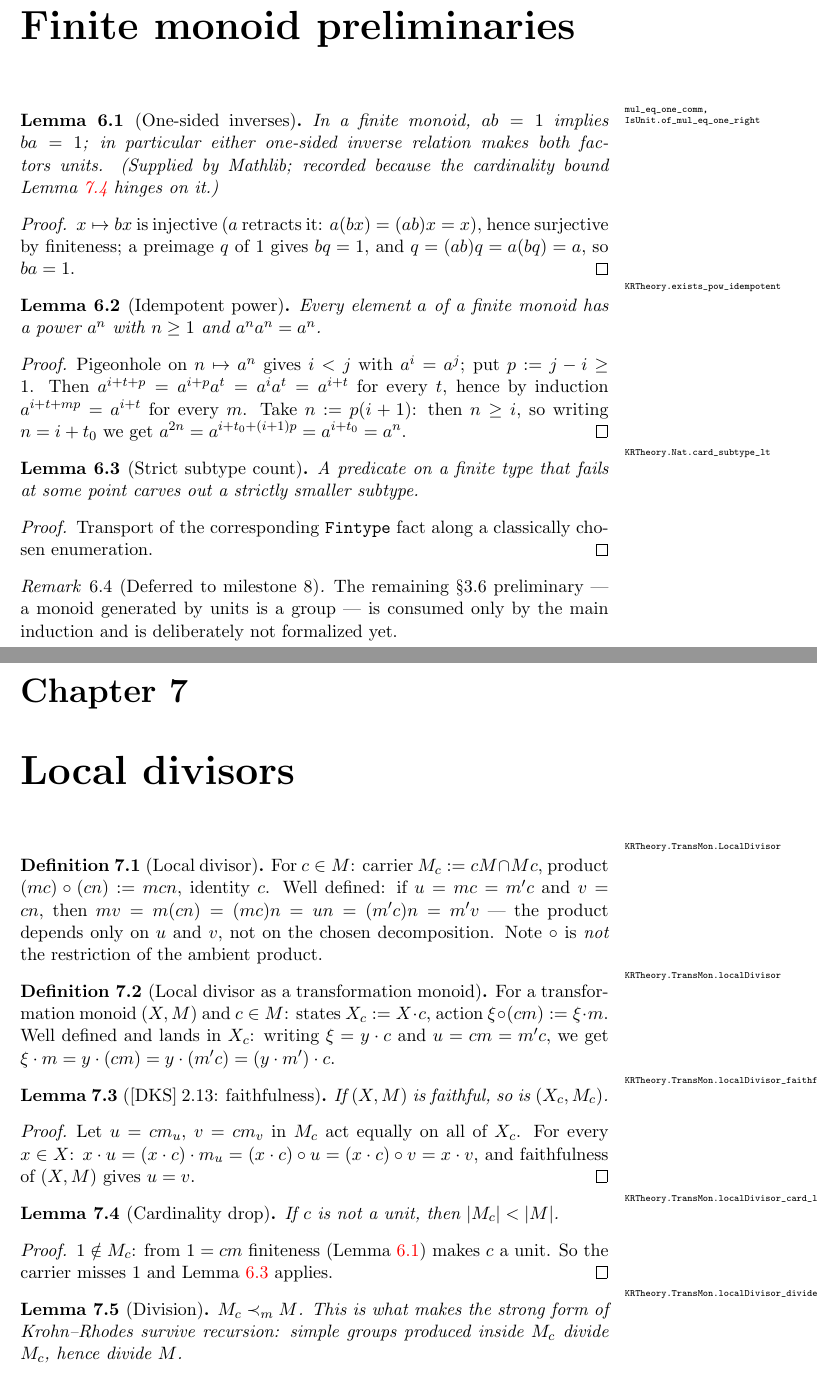
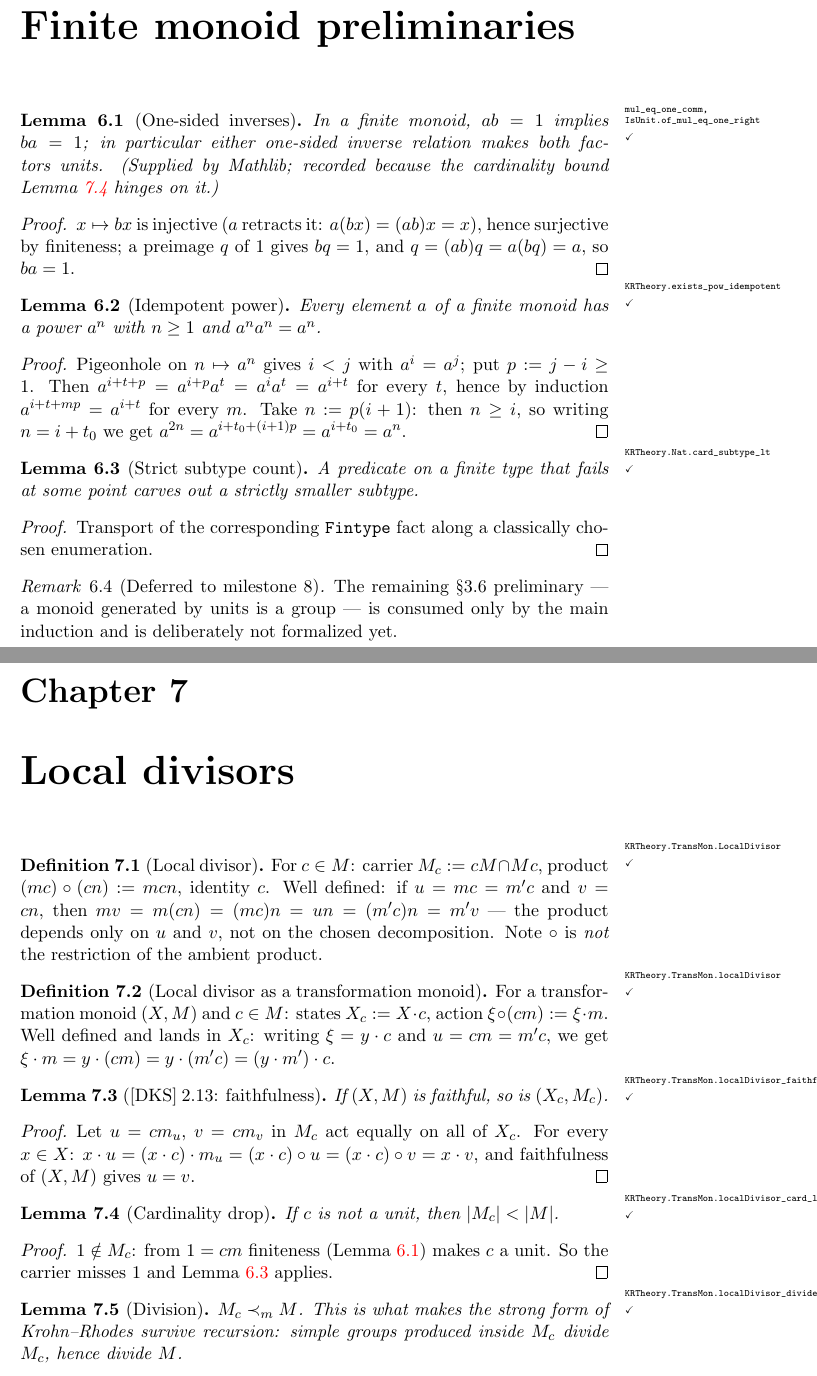
Before and after one commit to juanbono/krohn-rhodes-theory, a LaTeX thesis (blueprint/src/print.tex, which reads blueprint/src/chapters/finitemonoid.tex, blueprint/src/chapters/localdivisor.tex): two parts of pages 11 and 12 of 13, joined at a grey line, cut so that both start at the same text. Compiled offline with pdfLaTeX.

Commit message:
Close milestone 5: extend axiom certificate, stamp blueprint leanok

```diff
--- a/blueprint/src/chapters/finitemonoid.tex
+++ b/blueprint/src/chapters/finitemonoid.tex
@@ -1,7 +1,7 @@
 \chapter{Finite monoid preliminaries}\label{ch:finitemonoid}
 
 \begin{lemma}[One-sided inverses]\label{lem:finite-unit}
-  \lean{mul_eq_one_comm, IsUnit.of_mul_eq_one_right}
+  \lean{mul_eq_one_comm, IsUnit.of_mul_eq_one_right}\leanok
   In a finite monoid, $ab = 1$ implies $ba = 1$; in particular either
   one-sided inverse relation makes both factors units. (Supplied by
   Mathlib; recorded because the cardinality bound
@@ -14,7 +14,7 @@
 \end{proof}
 
 \begin{lemma}[Idempotent power]\label{lem:idem-pow}
-  \lean{KRTheory.exists_pow_idempotent}
+  \lean{KRTheory.exists_pow_idempotent}\leanok
   Every element $a$ of a finite monoid has a power $a^n$ with
   $n \ge 1$ and $a^n a^n = a^n$.
 \end{lemma}
--- a/blueprint/src/chapters/localdivisor.tex
+++ b/blueprint/src/chapters/localdivisor.tex
@@ -1,7 +1,7 @@
 \chapter{Local divisors}\label{ch:localdivisor}
 
 \begin{definition}[Local divisor]\label{def:localdiv}
-  \lean{KRTheory.TransMon.LocalDivisor}
+  \lean{KRTheory.TransMon.LocalDivisor}\leanok
   For $c \in M$: carrier $M_c := cM \cap Mc$, product
   $(mc) \circ (cn) := mcn$, identity $c$. Well defined: if
   $u = mc = m'c$ and $v = cn$, then
@@ -12,7 +12,7 @@
 
 \begin{definition}[Local divisor as a transformation monoid]
   \label{def:localdiv-tm}
-  \lean{KRTheory.TransMon.localDivisor}
+  \lean{KRTheory.TransMon.localDivisor}\leanok
   \uses{def:localdiv,def:transmon}
   For a transformation monoid $(X, M)$ and $c \in M$: states
   $X_c := X \cdot c$, action $\xi \circ (cm) := \xi \cdot m$. Well
@@ -45,7 +45,7 @@
 \end{proof}
 
 \begin{lemma}[Division]\label{lem:localdiv-divides}
-  \lean{KRTheory.TransMon.localDivisor_divides}
+  \lean{KRTheory.TransMon.localDivisor_divides}\leanok
   \uses{def:localdiv,def:mdiv}
   $M_c \prec_m M$. This is what makes the strong form of Krohn--Rhodes
   survive recursion: simple groups produced inside $M_c$ divide $M_c$,
```
Also changed, not shown: blueprint/src/chapters/finitemonoid.tex (2 more changed lines), blueprint/src/chapters/localdivisor.tex (4 more changed lines), 1 other file.
